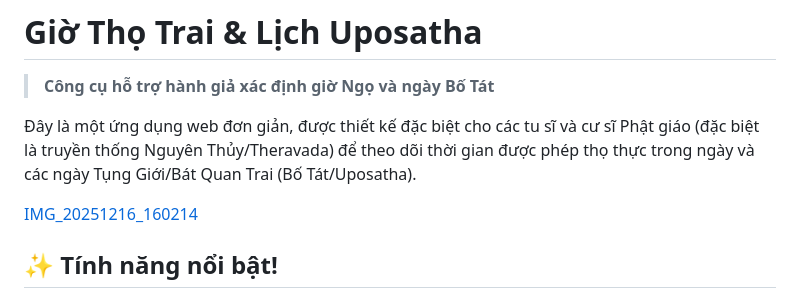
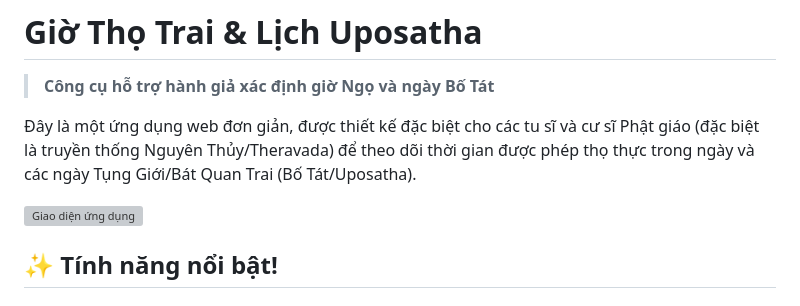
Before and after one commit to buddhanussati/giothotrai-uposatha, a Markdown page: README.md, the part around the change. Rendered like a GitHub page; grey boxes are pictures that could not be loaded.

```diff
--- a/README.md
+++ b/README.md
@@ -4,7 +4,7 @@
 
 Đây là một ứng dụng web đơn giản, được thiết kế đặc biệt cho các tu sĩ và cư sĩ Phật giáo (đặc biệt là truyền thống Nguyên Thủy/Theravada) để theo dõi thời gian được phép thọ thực trong ngày và các ngày Tụng Giới/Bát Quan Trai (Bố Tát/Uposatha).
 
-[IMG_20251216_160214](https://github.com/user-attachments/assets/bf0e94eb-b3d6-4919-9511-6d7ed9983a46)
+![Giao diện ứng dụng](https://github.com/user-attachments/assets/bf0e94eb-b3d6-4919-9511-6d7ed9983a46)
 
 ## ✨ Tính năng nổi bật!
 ### 1. Xác định chính xác giờ Ngọ (Solar Noon)
```
